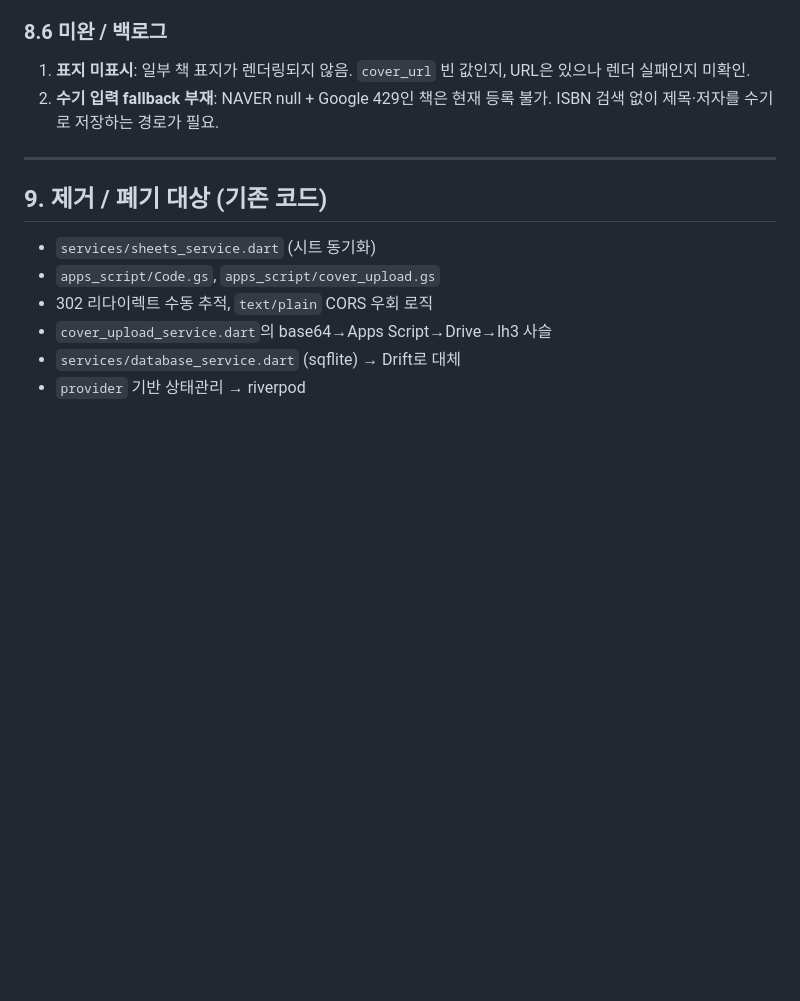
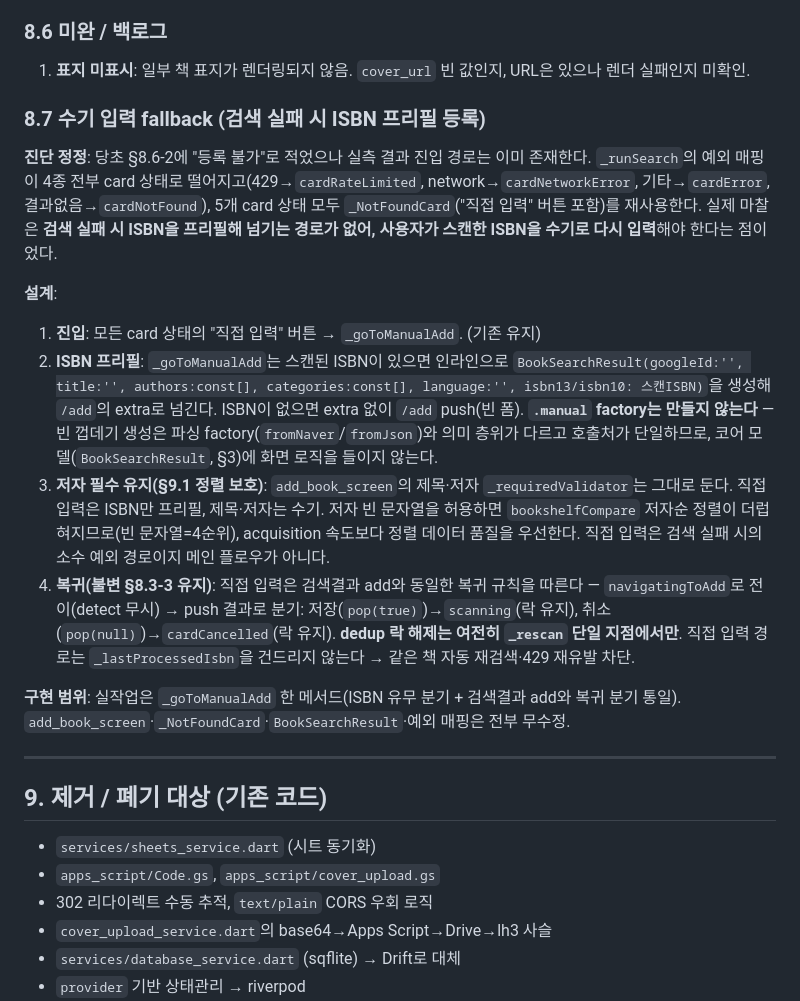
Before and after one commit to giltongit/classicshelf, a Markdown page: 공통_아키텍처.md, the part around the change. GitHub-like rendering; blank space fills up the shorter version.

Commit message:
docs: 수기 입력 fallback 설계 확정 (§8.7), §8.6-2 진단 정정
Co-Authored-By: Claude Sonnet 4.6 <noreply@anthropic.com>

```diff
--- a/공통_아키텍처.md
+++ b/공통_아키텍처.md
@@ -240,7 +240,18 @@ class KoreaLibraryRepository implements LibraryRepository { /* ... */ }
 
 ### 8.6 미완 / 백로그
 1. **표지 미표시**: 일부 책 표지가 렌더링되지 않음. `cover_url` 빈 값인지, URL은 있으나 렌더 실패인지 미확인.
-2. **수기 입력 fallback 부재**: NAVER null + Google 429인 책은 현재 등록 불가. ISBN 검색 없이 제목·저자를 수기로 저장하는 경로가 필요.
+
+### 8.7 수기 입력 fallback (검색 실패 시 ISBN 프리필 등록)
+
+**진단 정정**: 당초 §8.6-2에 "등록 불가"로 적었으나 실측 결과 진입 경로는 이미 존재한다. `_runSearch`의 예외 매핑이 4종 전부 card 상태로 떨어지고(429→`cardRateLimited`, network→`cardNetworkError`, 기타→`cardError`, 결과없음→`cardNotFound`), 5개 card 상태 모두 `_NotFoundCard`("직접 입력" 버튼 포함)를 재사용한다. 실제 마찰은 **검색 실패 시 ISBN을 프리필해 넘기는 경로가 없어, 사용자가 스캔한 ISBN을 수기로 다시 입력**해야 한다는 점이었다.
+
+**설계**:
+1. **진입**: 모든 card 상태의 "직접 입력" 버튼 → `_goToManualAdd`. (기존 유지)
+2. **ISBN 프리필**: `_goToManualAdd`는 스캔된 ISBN이 있으면 인라인으로 `BookSearchResult(googleId:'', title:'', authors:const[], categories:const[], language:'', isbn13/isbn10: 스캔ISBN)`을 생성해 `/add`의 extra로 넘긴다. ISBN이 없으면 extra 없이 `/add` push(빈 폼). **`.manual` factory는 만들지 않는다** — 빈 껍데기 생성은 파싱 factory(`fromNaver`/`fromJson`)와 의미 층위가 다르고 호출처가 단일하므로, 코어 모델(`BookSearchResult`, §3)에 화면 로직을 들이지 않는다.
+3. **저자 필수 유지(§9.1 정렬 보호)**: `add_book_screen`의 제목·저자 `_requiredValidator`는 그대로 둔다. 직접 입력은 ISBN만 프리필, 제목·저자는 수기. 저자 빈 문자열을 허용하면 `bookshelfCompare` 저자순 정렬이 더럽혀지므로(빈 문자열=4순위), acquisition 속도보다 정렬 데이터 품질을 우선한다. 직접 입력은 검색 실패 시의 소수 예외 경로이지 메인 플로우가 아니다.
+4. **복귀(불변 §8.3-3 유지)**: 직접 입력은 검색결과 add와 동일한 복귀 규칙을 따른다 — `navigatingToAdd`로 전이(detect 무시) → push 결과로 분기: 저장(`pop(true)`)→`scanning`(락 유지), 취소(`pop(null)`)→`cardCancelled`(락 유지). **dedup 락 해제는 여전히 `_rescan` 단일 지점에서만**. 직접 입력 경로는 `_lastProcessedIsbn`을 건드리지 않는다 → 같은 책 자동 재검색·429 재유발 차단.
+
+**구현 범위**: 실작업은 `_goToManualAdd` 한 메서드(ISBN 유무 분기 + 검색결과 add와 복귀 분기 통일). `add_book_screen`·`_NotFoundCard`·`BookSearchResult`·예외 매핑은 전부 무수정.
 
 ---
 
```
